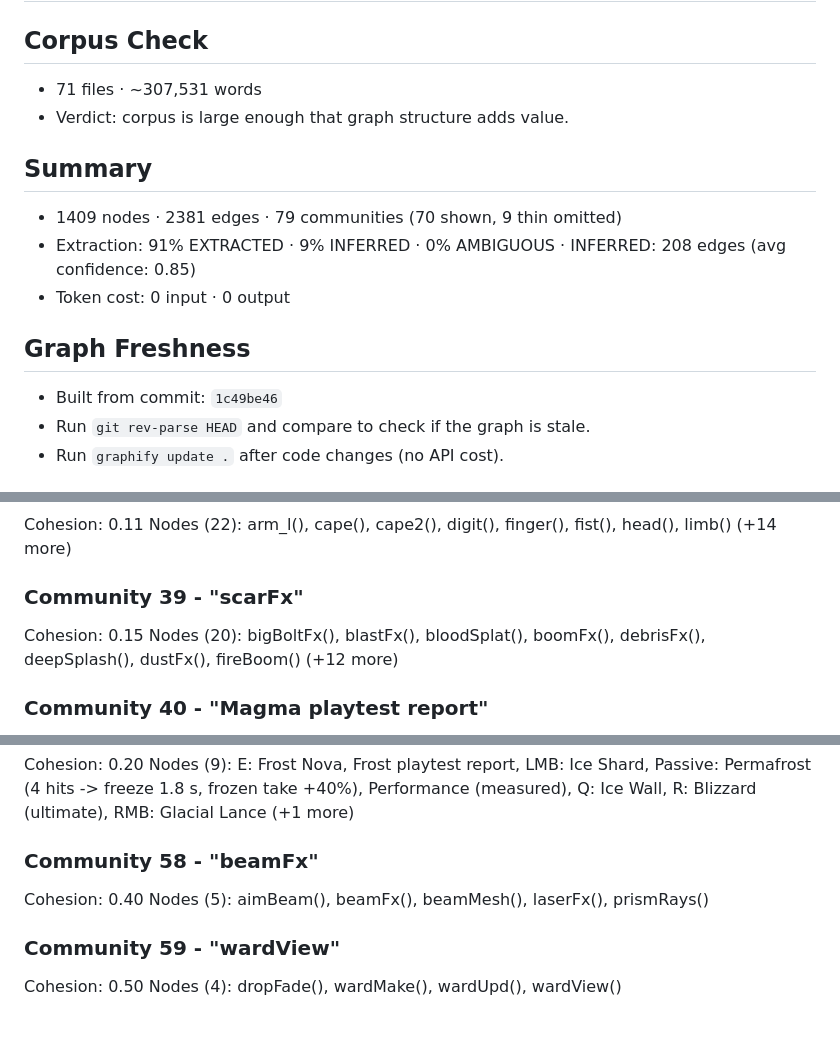
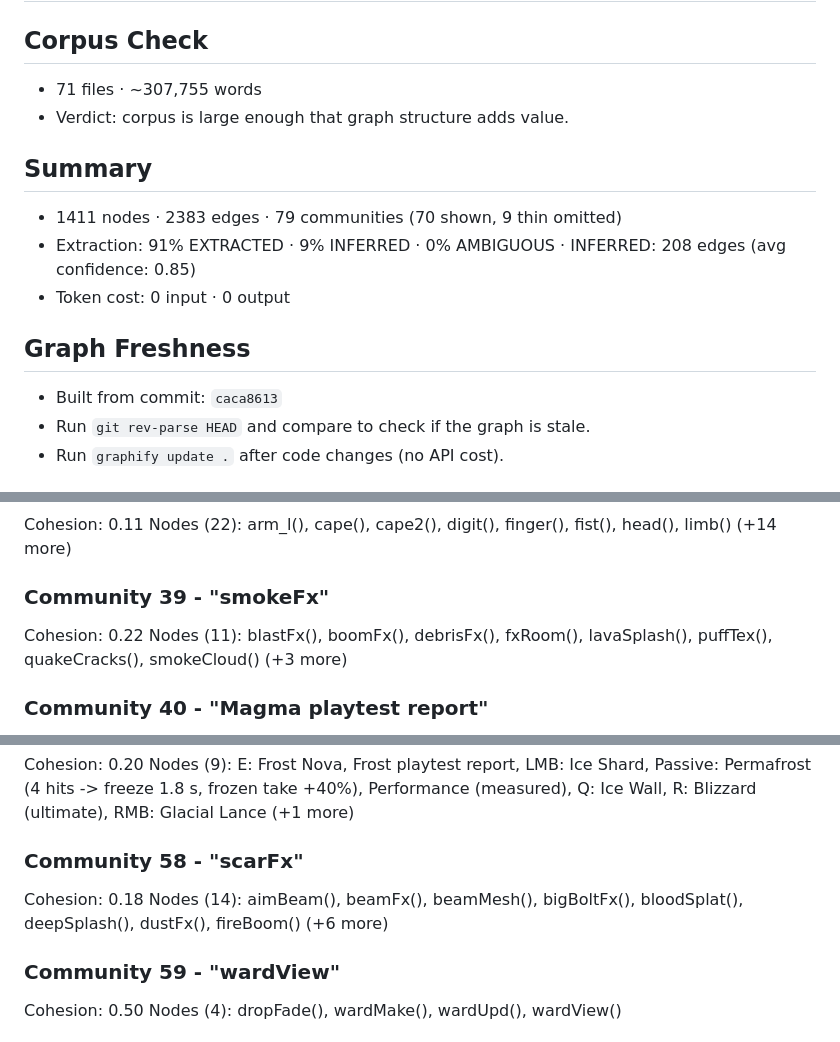
Before and after one commit to jmzidek9/Mage-Arena, a Markdown page: vault/Graph Report.md, 3 parts joined by grey strips. Rendered like a GitHub page.

```diff
--- a/vault/Graph Report.md
+++ b/vault/Graph Report.md
@@ -1,16 +1,16 @@
 # Graph Report - Test Game  (2026-11-06)
 
 ## Corpus Check
-- 71 files · ~307,531 words
+- 71 files · ~307,755 words
 - Verdict: corpus is large enough that graph structure adds value.
 
 ## Summary
-- 1409 nodes · 2381 edges · 79 communities (70 shown, 9 thin omitted)
+- 1411 nodes · 2383 edges · 79 communities (70 shown, 9 thin omitted)
 - Extraction: 91% EXTRACTED · 9% INFERRED · 0% AMBIGUOUS · INFERRED: 208 edges (avg confidence: 0.85)
 - Token cost: 0 input · 0 output
 
 ## Graph Freshness
-- Built from commit: `1c49be46`
+- Built from commit: `caca8613`
 - Run `git rev-parse HEAD` and compare to check if the graph is stale.
 - Run `graphify update .` after code changes (no API cost).
 
@@ -276,9 +276,9 @@ Nodes (6): animateArena(), burst(), emit(), popNum(), rand(), V()
 Cohesion: 0.11
 Nodes (22): arm_l(), cape(), cape2(), digit(), finger(), fist(), head(), limb() (+14 more)
 
-### Community 39 - "scarFx"
-Cohesion: 0.15
-Nodes (20): bigBoltFx(), blastFx(), bloodSplat(), boomFx(), debrisFx(), deepSplash(), dustFx(), fireBoom() (+12 more)
+### Community 39 - "smokeFx"
+Cohesion: 0.22
+Nodes (11): blastFx(), boomFx(), debrisFx(), fxRoom(), lavaSplash(), puffTex(), quakeCracks(), smokeCloud() (+3 more)
 
 ### Community 40 - "Magma playtest report"
 Cohesion: 0.22
@@ -352,9 +352,9 @@ Nodes (4): center(), lane_angle(), Blender angle (about +Z) from island k toward
 Cohesion: 0.20
 Nodes (9): E: Frost Nova, Frost playtest report, LMB: Ice Shard, Passive: Permafrost (4 hits -> freeze 1.8 s, frozen take +40%), Performance (measured), Q: Ice Wall, R: Blizzard (ultimate), RMB: Glacial Lance (+1 more)
 
-### Community 58 - "beamFx"
-Cohesion: 0.40
-Nodes (5): aimBeam(), beamFx(), beamMesh(), laserFx(), prismRays()
+### Community 58 - "scarFx"
+Cohesion: 0.18
+Nodes (14): aimBeam(), beamFx(), beamMesh(), bigBoltFx(), bloodSplat(), deepSplash(), dustFx(), fireBoom() (+6 more)
 
 ### Community 59 - "wardView"
 Cohesion: 0.50
```
Also changed, not shown: other parts of vault/Graph Report.md (+6 -6 lines).
